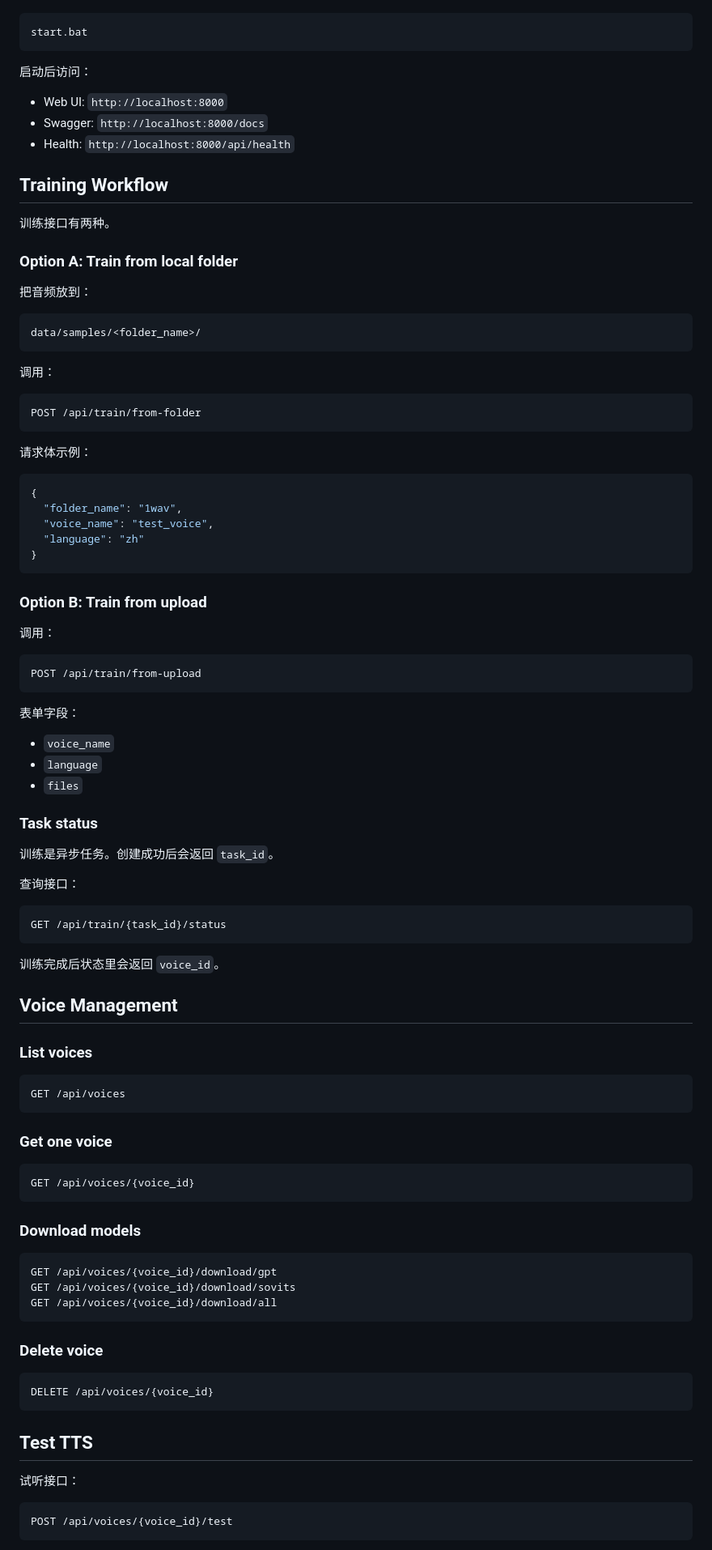
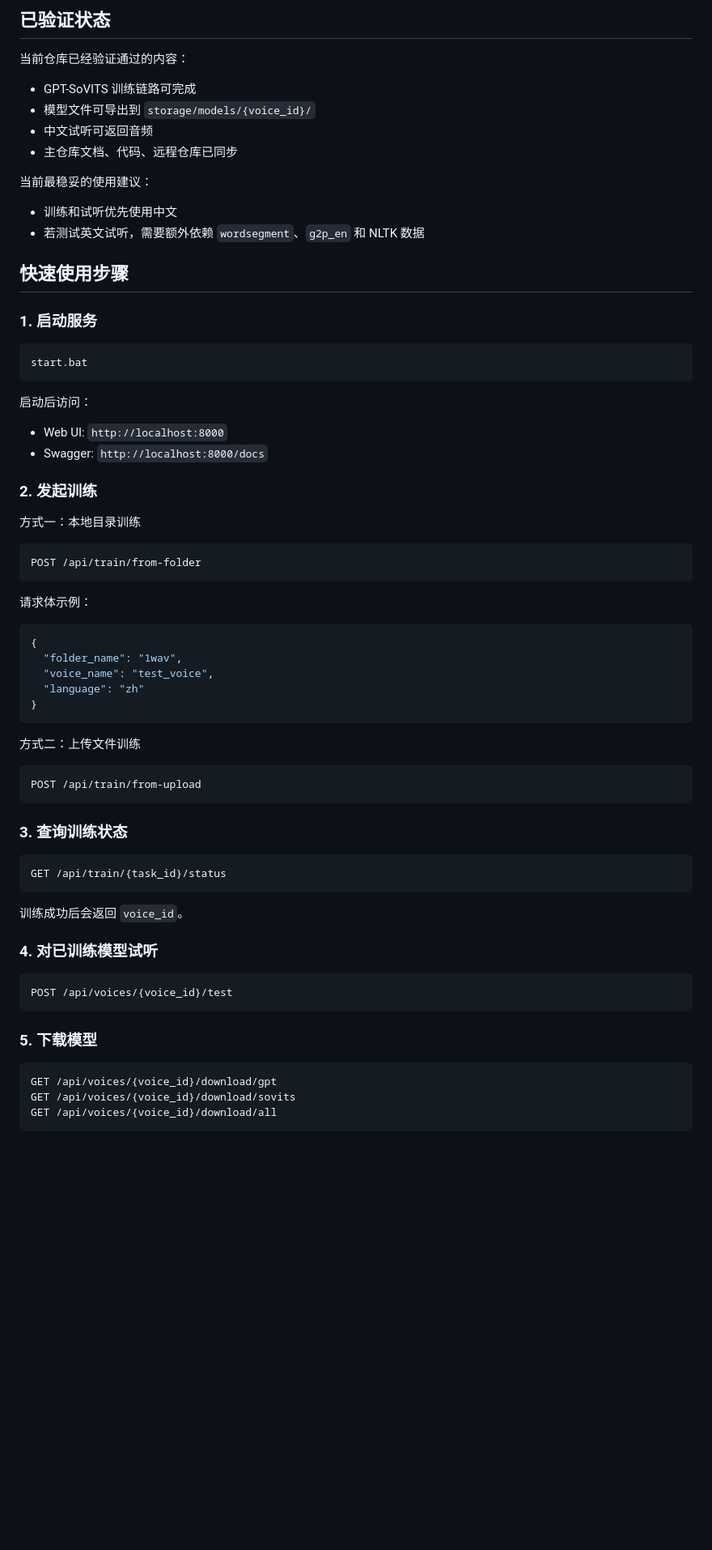
Before and after one commit to lvzhuojun/voice-cloning-service, a Markdown page: README.md, the part around one of its changes. Shown at 81% size. Drawn GitHub-style; blank space fills up the shorter version.

Commit message:
Clarify exported model outputs in docs

````diff
--- a/README.md
+++ b/README.md
@@ -107,3 +179,20 @@ storage/pretrained_models/GPT-SoVITS/chinese-roberta-wwm-ext-large/config.json
+## 已验证状态
+
+当前仓库已经验证通过的内容：
+
+- GPT-SoVITS 训练链路可完成
+- 模型文件可导出到 `storage/models/{voice_id}/`
+- 中文试听可返回音频
+- 主仓库文档、代码、远程仓库已同步
+
+当前最稳妥的使用建议：
+
+- 训练和试听优先使用中文
+- 若测试英文试听，需要额外依赖 `wordsegment`、`g2p_en` 和 NLTK 数据
+
+## 快速使用步骤
+
+### 1. 启动服务
 
 ```bat
 start.bat
@@ -113,21 +202,10 @@ start.bat
 
 - Web UI: `http://localhost:8000`
 - Swagger: `http://localhost:8000/docs`
-- Health: `http://localhost:8000/api/health`
 
-## Training Workflow
+### 2. 发起训练
 
-训练接口有两种。
-
-### Option A: Train from local folder
-
-把音频放到：
-
-```text
-data/samples/<folder_name>/
-```
-
-调用：
+方式一：本地目录训练
 
 ```http
 POST /api/train/from-folder
@@ -143,47 +221,27 @@ POST /api/train/from-folder
 }
 ```
 
-### Option B: Train from upload
-
-调用：
+方式二：上传文件训练
 
 ```http
 POST /api/train/from-upload
 ```
 
-表单字段：
-
-- `voice_name`
-- `language`
-- `files`
-
-### Task status
-
-训练是异步任务。创建成功后会返回 `task_id`。
-
-查询接口：
+### 3. 查询训练状态
 
 ```http
 GET /api/train/{task_id}/status
 ```
 
-训练完成后状态里会返回 `voice_id`。
+训练成功后会返回 `voice_id`。
 
-## Voice Management
-
-### List voices
+### 4. 对已训练模型试听
 
 ```http
-GET /api/voices
+POST /api/voices/{voice_id}/test
 ```
 
-### Get one voice
-
-```http
-GET /api/voices/{voice_id}
-```
-
-### Download models
+### 5. 下载模型
 
 ```http
 GET /api/voices/{voice_id}/download/gpt
@@ -191,17 +249,3 @@ GET /api/voices/{voice_id}/download/sovits
 GET /api/voices/{voice_id}/download/all
 ```
 
-### Delete voice
-
-```http
-DELETE /api/voices/{voice_id}
-```
-
-## Test TTS
-
-试听接口：
-
-```http
-POST /api/voices/{voice_id}/test
-```
-
````
Also changed, not shown: other parts of README.md (+146 -138 lines), VOICEPACK_FORMAT.md (+104 -66 lines).
